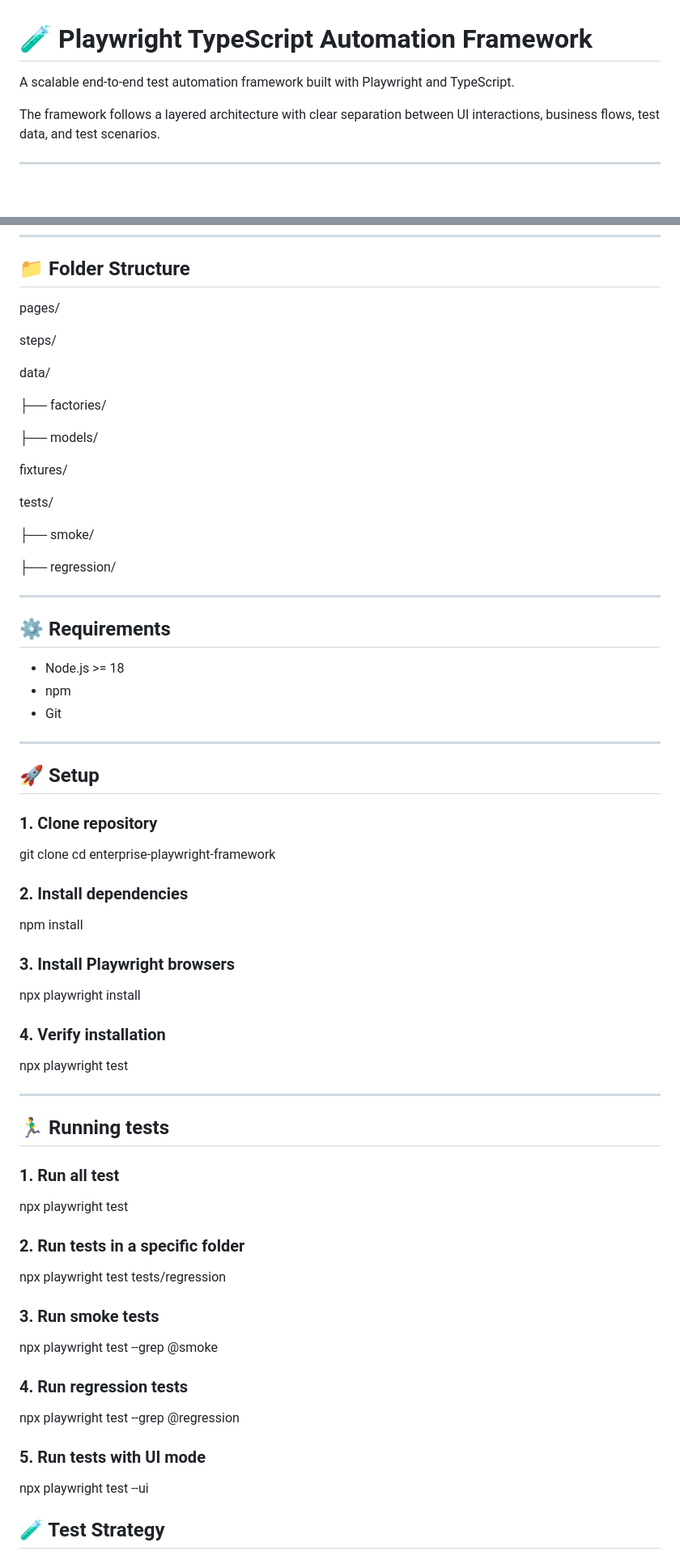
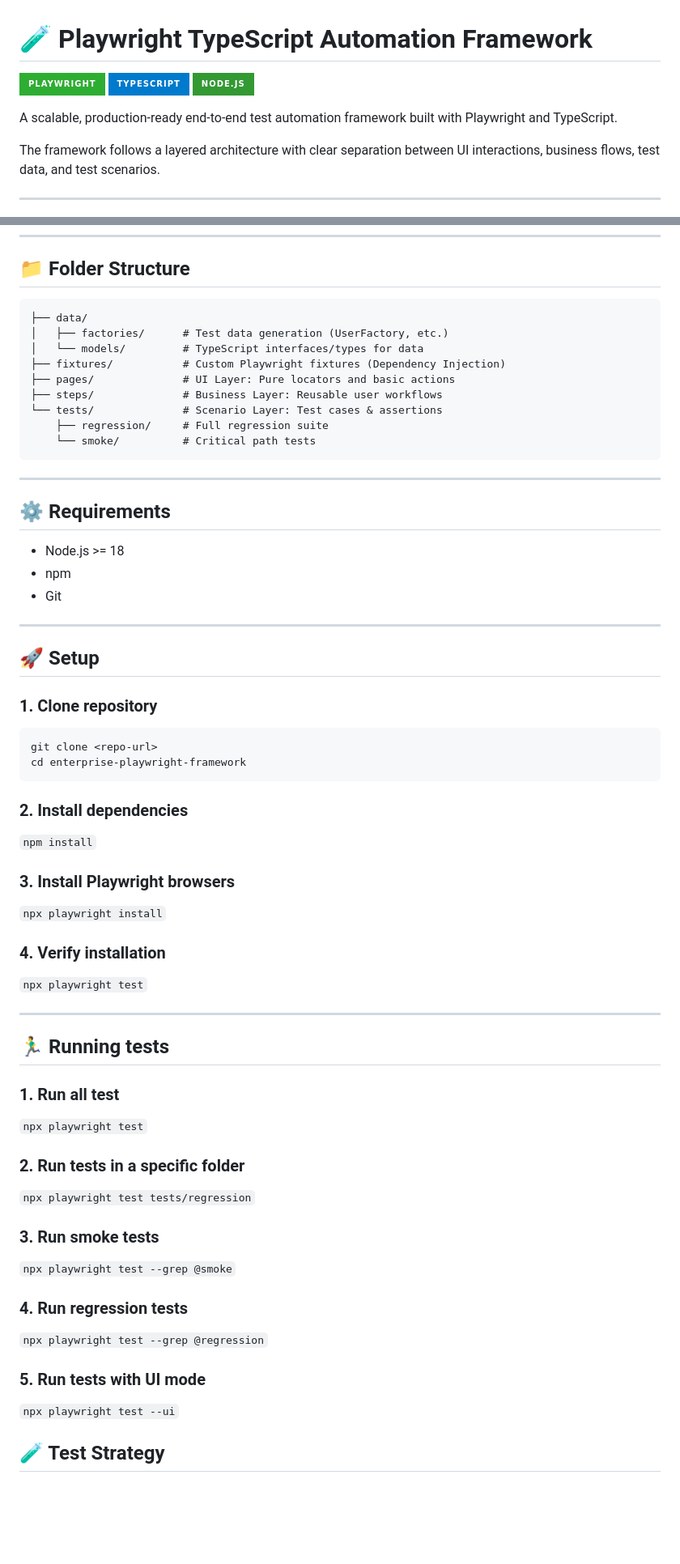
Before and after one commit to StefanSlavov89/enterprise-playwright-framework, a Markdown page: README.md, 2 parts joined by grey strips. Shown at 81% size. Drawn GitHub-style; badges without logos; blank space fills up the shorter version.

Commit message:
Enhance README with badges and project details
Added badges for Playwright, TypeScript, and Node.js. Updated project description and folder structure details.

````diff
--- a/README.md
+++ b/README.md
@@ -1,6 +1,10 @@
 # 🧪 Playwright TypeScript Automation Framework
 
-A scalable end-to-end test automation framework built with Playwright and TypeScript.
+![Playwright](https://img.shields.io/badge/Playwright-2EAD33?style=for-the-badge&logo=playwright&logoColor=white)
+![TypeScript](https://img.shields.io/badge/TypeScript-007ACC?style=for-the-badge&logo=typescript&logoColor=white)
+![Node.js](https://img.shields.io/badge/Node.js-339933?style=for-the-badge&logo=nodedotjs&logoColor=white)
+
+A scalable, production-ready end-to-end test automation framework built with Playwright and TypeScript.
 
 The framework follows a layered architecture with clear separation between UI interactions, business flows, test data, and test scenarios.
 
@@ -89,24 +93,17 @@ Rules:
 
 ## 📁 Folder Structure
 
-pages/
-
-steps/
-
-data/
-
-├── factories/
-
-├── models/
-
-fixtures/
-
-tests/
-
-├── smoke/
-
-├── regression/
-
+```text
+├── data/
+│   ├── factories/      # Test data generation (UserFactory, etc.)
+│   └── models/         # TypeScript interfaces/types for data
+├── fixtures/           # Custom Playwright fixtures (Dependency Injection)
+├── pages/              # UI Layer: Pure locators and basic actions
+├── steps/              # Business Layer: Reusable user workflows
+└── tests/              # Scenario Layer: Test cases & assertions
+    ├── regression/     # Full regression suite
+    └── smoke/          # Critical path tests
+```
 
 ---
 
@@ -122,20 +119,22 @@ tests/
 
 ### 1. Clone repository
 
+```
 git clone <repo-url>
 cd enterprise-playwright-framework
+```
 
 ### 2. Install dependencies
 
-npm install
+`npm install`
 
 ### 3. Install Playwright browsers
 
-npx playwright install
+`npx playwright install`
 
 ### 4. Verify installation
 
-npx playwright test
+`npx playwright test`
 
 ---
 
@@ -143,23 +142,23 @@ npx playwright test
 
 ### 1. Run all test
 
-npx playwright test
+`npx playwright test`
 
 ### 2. Run tests in a specific folder
 
-npx playwright test tests/regression
+`npx playwright test tests/regression`
 
 ### 3. Run smoke tests
 
-npx playwright test --grep @smoke
+`npx playwright test --grep @smoke`
 
 ### 4. Run regression tests
 
-npx playwright test --grep @regression
+`npx playwright test --grep @regression`
 
 ### 5. Run tests with UI mode
 
-npx playwright test --ui
+`npx playwright test --ui`
 
 ## 🧪 Test Strategy
 
````
